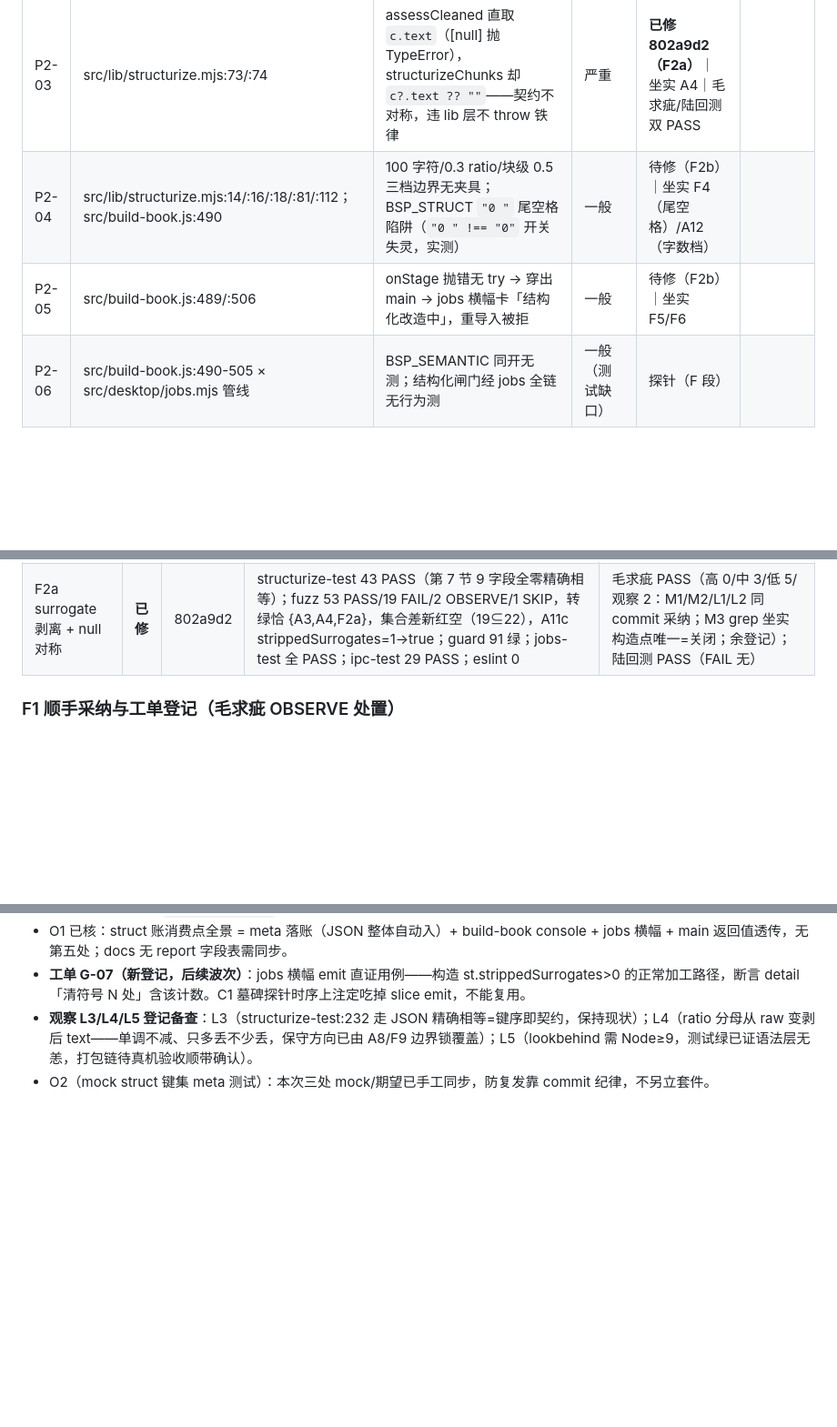
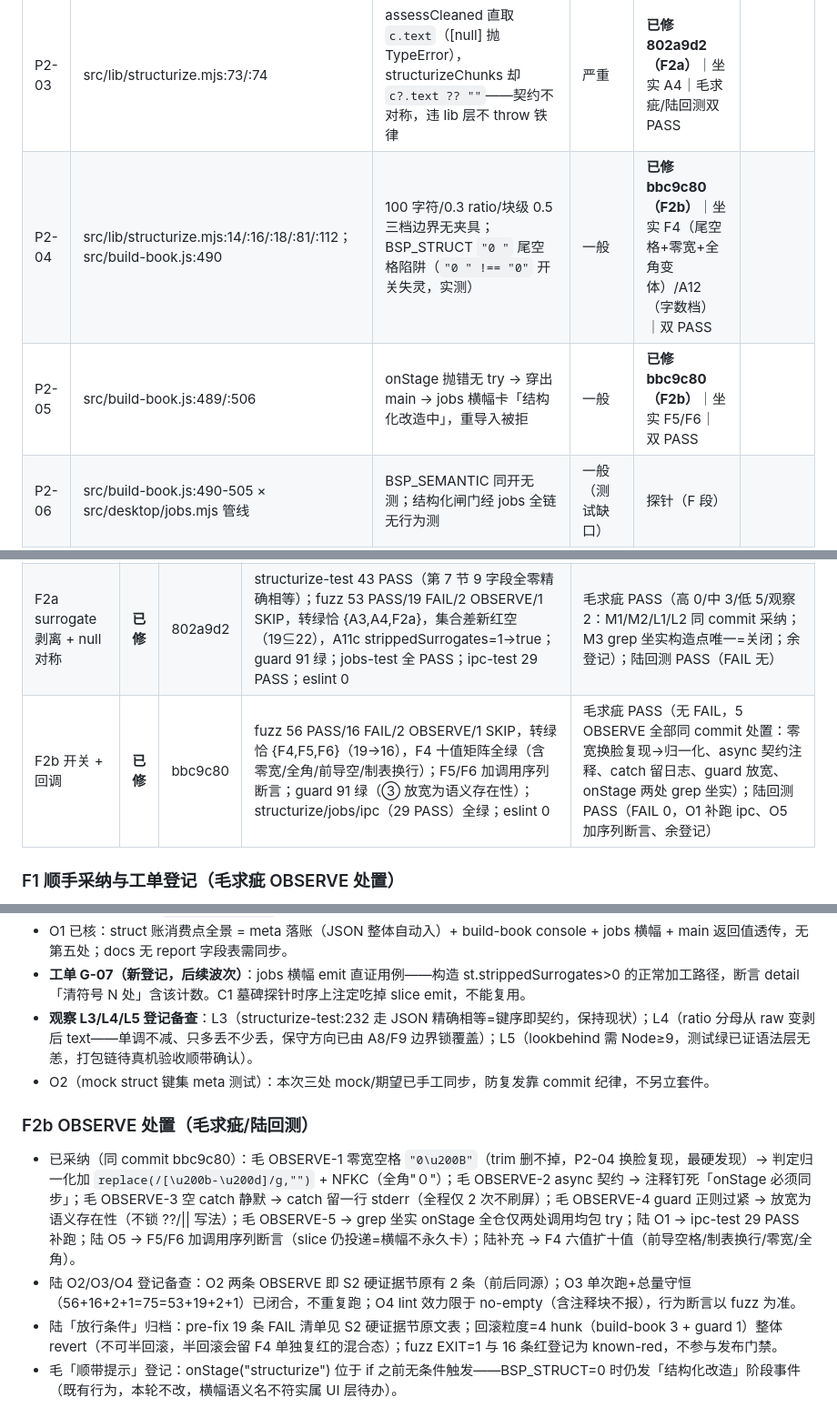
Before and after one commit to loongarch-pirun/book-skill-platform, a Markdown page: docs/V3第四波标准轮-ledger.md, 3 parts joined by grey strips. Shown at 91% size. Drawn GitHub-style; blank space fills up the shorter version.

Commit message:
docs(ledger): F2b 入账——P2-04/P2-05 已修，P2 轨四组全清
- 缺陷表 P2-04/P2-05 → 已修 bbc9c80（双 PASS）
- S3 执行记录表加 F2b 行
- F2b OBSERVE 处置节：5 条毛求疵 + 陆回测 O1/O5/补充全部同 commit
  采纳；陆 O2~O4 与放行条件、毛「onStage 无条件触发」提示登记

```diff
--- a/docs/V3第四波标准轮-ledger.md
+++ b/docs/V3第四波标准轮-ledger.md
@@ -84,8 +84,8 @@ S3 完成判据（上段 F1~F4 + 检查点）：P2 轨四组缺陷全清、每
 | P2-01 | src/lib/structurize.mjs:41（权重×2）、:14/:16/:81（阈值）、:112（块级） | 拒修乱码块按 0.3 边界隐形入库、report 全零——违反「库内无乱码残留」不变量；根因=权重×2 低估 3 字符双重编码签名实际占用（100 字符块 15 签名实测真实乱码率 45% 被算成 30%）；repairMojibake 又被 >0xff 闸门拒修 | 致命（静默篡改持久化状态+审计失效，实测复现） | **已修 3b81aa9（F1）**｜坐实 A1/A8/F9｜专家团毛求疵/陆回测双 PASS | |
 | P2-02 | src/lib/structurize.mjs:89-126（无 surrogate 处理）；build-book.js 入库点 | lone surrogate 经 sqlite 绑定静默转 U+FFFD 穿库，无夹具；structurize 跑在绑定之前原样穿层 | 致命（静默数据损坏，实测坐实） | **已修 802a9d2（F2a）**｜坐实 A3/F2a（A9 机理）｜毛求疵/陆回测双 PASS |
 | P2-03 | src/lib/structurize.mjs:73/:74 | assessCleaned 直取 `c.text`（[null] 抛 TypeError），structurizeChunks 却 `c?.text ?? ""`——契约不对称，违 lib 层不 throw 铁律 | 严重 | **已修 802a9d2（F2a）**｜坐实 A4｜毛求疵/陆回测双 PASS |
-| P2-04 | src/lib/structurize.mjs:14/:16/:18/:81/:112；src/build-book.js:490 | 100 字符/0.3 ratio/块级 0.5 三档边界无夹具；BSP_STRUCT `"0 "` 尾空格陷阱（`"0 " !== "0"` 开关失灵，实测） | 一般 | 待修（F2b）｜坐实 F4（尾空格）/A12（字数档） | |
-| P2-05 | src/build-book.js:489/:506 | onStage 抛错无 try → 穿出 main → jobs 横幅卡「结构化改造中」，重导入被拒 | 一般 | 待修（F2b）｜坐实 F5/F6 | |
+| P2-04 | src/lib/structurize.mjs:14/:16/:18/:81/:112；src/build-book.js:490 | 100 字符/0.3 ratio/块级 0.5 三档边界无夹具；BSP_STRUCT `"0 "` 尾空格陷阱（`"0 " !== "0"` 开关失灵，实测） | 一般 | **已修 bbc9c80（F2b）**｜坐实 F4（尾空格+零宽+全角变体）/A12（字数档）｜双 PASS |
+| P2-05 | src/build-book.js:489/:506 | onStage 抛错无 try → 穿出 main → jobs 横幅卡「结构化改造中」，重导入被拒 | 一般 | **已修 bbc9c80（F2b）**｜坐实 F5/F6｜双 PASS |
 | P2-06 | src/build-book.js:490-505 × src/desktop/jobs.mjs 管线 | BSP_SEMANTIC 同开无测；结构化闸门经 jobs 全链无行为测 | 一般（测试缺口） | 探针（F 段） | |
 | P2-07 | src/lib/structurize.mjs 全件 | G1~G9 变异候选现套件仍绿，缺探针 | 一般（测试缺口） | 探针+变异（M-01~08） | |
 | P2-08 | — | 5 本真书全链路 sha256 不变性对拍 + 干净书 report 全零断言缺位 | 一般（测试缺口） | 门禁③ | |
@@ -181,6 +181,7 @@ S3 完成判据（上段 F1~F4 + 检查点）：P2 轨四组缺陷全清、每
 | --- | --- | --- | --- | --- |
 | F1 乱码权重精确化 | **已修** | 3b81aa9 | structurize-test 九节全绿（含新钉子 bad=20/30）；fuzz 49 PASS/22 FAIL/2 OBSERVE/1 SKIP，转绿恰 {A1,A8,F9}，集合级 diff 新红=空（22⊆25）；guard 91 绿；eslint 0 | 毛求疵 PASS（7 OBSERVE：3 条采纳同 commit=lastIndex 硬化/白名单注释/钉子测试；2 条登记工单见下）；陆回测 PASS（FAIL 无） |
 | F2a surrogate 剥离 + null 对称 | **已修** | 802a9d2 | structurize-test 43 PASS（第 7 节 9 字段全零精确相等）；fuzz 53 PASS/19 FAIL/2 OBSERVE/1 SKIP，转绿恰 {A3,A4,F2a}，集合差新红空（19⊆22），A11c strippedSurrogates=1→true；guard 91 绿；jobs-test 全 PASS；ipc-test 29 PASS；eslint 0 | 毛求疵 PASS（高 0/中 3/低 5/观察 2：M1/M2/L1/L2 同 commit 采纳；M3 grep 坐实构造点唯一=关闭；余登记）；陆回测 PASS（FAIL 无） |
+| F2b 开关 + 回调 | **已修** | bbc9c80 | fuzz 56 PASS/16 FAIL/2 OBSERVE/1 SKIP，转绿恰 {F4,F5,F6}（19→16），F4 十值矩阵全绿（含零宽/全角/前导空/制表换行）；F5/F6 加调用序列断言；guard 91 绿（③ 放宽为语义存在性）；structurize/jobs/ipc（29 PASS）全绿；eslint 0 | 毛求疵 PASS（无 FAIL，5 OBSERVE 全部同 commit 处置：零宽换脸复现→归一化、async 契约注释、catch 留日志、guard 放宽、onStage 两处 grep 坐实）；陆回测 PASS（FAIL 0，O1 补跑 ipc、O5 加序列断言、余登记） |
 
 ### F1 顺手采纳与工单登记（毛求疵 OBSERVE 处置）
 
@@ -198,3 +199,10 @@ S3 完成判据（上段 F1~F4 + 检查点）：P2 轨四组缺陷全清、每
 - **工单 G-07（新登记，后续波次）**：jobs 横幅 emit 直证用例——构造 st.strippedSurrogates>0 的正常加工路径，断言 detail「清符号 N 处」含该计数。C1 墓碑探针时序上注定吃掉 slice emit，不能复用。
 - **观察 L3/L4/L5 登记备查**：L3（structurize-test:232 走 JSON 精确相等=键序即契约，保持现状）；L4（ratio 分母从 raw 变剥后 text——单调不减、只多丢不少丢，保守方向已由 A8/F9 边界锁覆盖）；L5（lookbehind 需 Node≥9，测试绿已证语法层无恙，打包链待真机验收顺带确认）。
 - O2（mock struct 键集 meta 测试）：本次三处 mock/期望已手工同步，防复发靠 commit 纪律，不另立套件。
+
+### F2b OBSERVE 处置（毛求疵/陆回测）
+
+- 已采纳（同 commit bbc9c80）：毛 OBSERVE-1 零宽空格 `"0\u200B"`（trim 删不掉，P2-04 换脸复现，最硬发现）→ 判定归一化加 `replace(/[\u200b-\u200d]/g,"")` + NFKC（全角"０"）；毛 OBSERVE-2 async 契约 → 注释钉死「onStage 必须同步」；毛 OBSERVE-3 空 catch 静默 → catch 留一行 stderr（全程仅 2 次不刷屏）；毛 OBSERVE-4 guard 正则过紧 → 放宽为语义存在性（不锁 ??/|| 写法）；毛 OBSERVE-5 → grep 坐实 onStage 全仓仅两处调用均包 try；陆 O1 → ipc-test 29 PASS 补跑；陆 O5 → F5/F6 加调用序列断言（slice 仍投递=横幅不永久卡）；陆补充 → F4 六值扩十值（前导空格/制表换行/零宽/全角）。
+- 陆 O2/O3/O4 登记备查：O2 两条 OBSERVE 即 S2 硬证据节原有 2 条（前后同源）；O3 单次跑+总量守恒（56+16+2+1=75=53+19+2+1）已闭合，不重复跑；O4 lint 效力限于 no-empty（含注释块不报），行为断言以 fuzz 为准。
+- 陆「放行条件」归档：pre-fix 19 条 FAIL 清单见 S2 硬证据节原文表；回滚粒度=4 hunk（build-book 3 + guard 1）整体 revert（不可半回滚，半回滚会留 F4 单独复红的混合态）；fuzz EXIT=1 与 16 条红登记为 known-red，不参与发布门禁。
+- 毛「顺带提示」登记：onStage("structurize") 位于 if 之前无条件触发——BSP_STRUCT=0 时仍发「结构化改造」阶段事件（既有行为，本轮不改，横幅语义名不符实属 UI 层待办）。
```
